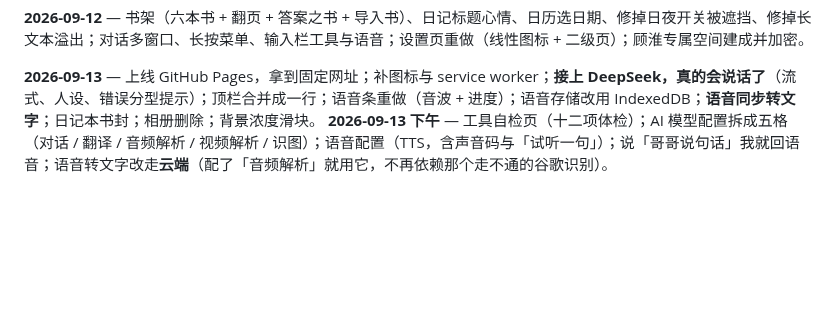
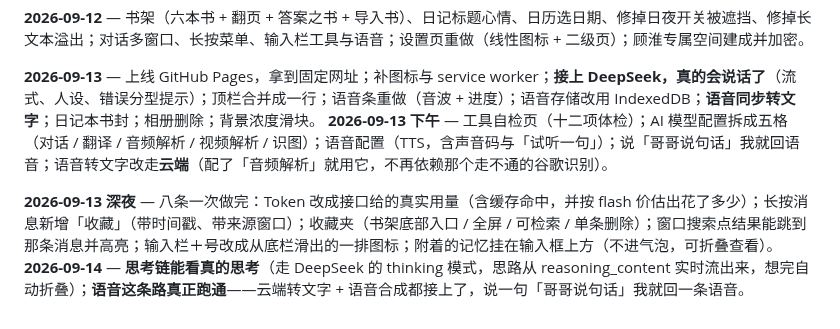
Before and after one commit to Sonagi130/hearth, a Markdown page: README.md, the part around the change. Drawn GitHub-style; blank space fills up the shorter version.

Commit message:
docs: update changelog

```diff
--- a/README.md
+++ b/README.md
@@ -192,3 +192,6 @@ icon.svg / icon-192.png / icon-512.png   图标
 
 **2026-09-13** — 上线 GitHub Pages，拿到固定网址；补图标与 service worker；**接上 DeepSeek，真的会说话了**（流式、人设、错误分型提示）；顶栏合并成一行；语音条重做（音波 + 进度）；语音存储改用 IndexedDB；**语音同步转文字**；日记本书封；相册删除；背景浓度滑块。
 **2026-09-13 下午** — 工具自检页（十二项体检）；AI 模型配置拆成五格（对话 / 翻译 / 音频解析 / 视频解析 / 识图）；语音配置（TTS，含声音码与「试听一句」）；说「哥哥说句话」我就回语音；语音转文字改走**云端**（配了「音频解析」就用它，不再依赖那个走不通的谷歌识别）。
+
+**2026-09-13 深夜** — 八条一次做完：Token 改成接口给的真实用量（含缓存命中，并按 flash 价估出花了多少）；长按消息新增「收藏」（带时间戳、带来源窗口）；收藏夹（书架底部入口 / 全屏 / 可检索 / 单条删除）；窗口搜索点结果能跳到那条消息并高亮；输入栏＋号改成从底栏滑出的一排图标；附着的记忆挂在输入框上方（不进气泡，可折叠查看）。
+**2026-09-14** — **思考链能看真的思考**（走 DeepSeek 的 thinking 模式，思路从 reasoning_content 实时流出来，想完自动折叠）；**语音这条路真正跑通**——云端转文字 + 语音合成都接上了，说一句「哥哥说句话」我就回一条语音。
```
